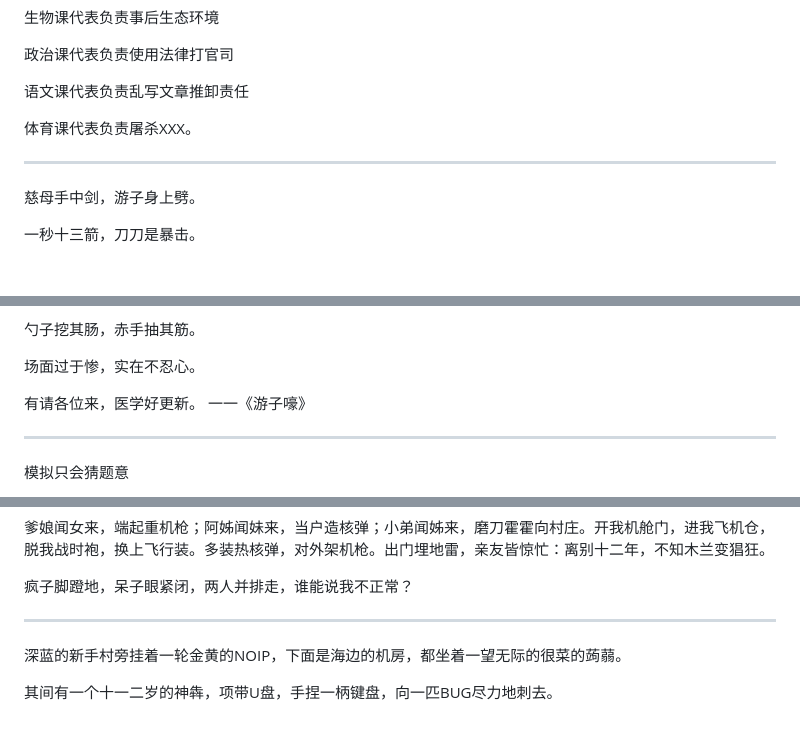
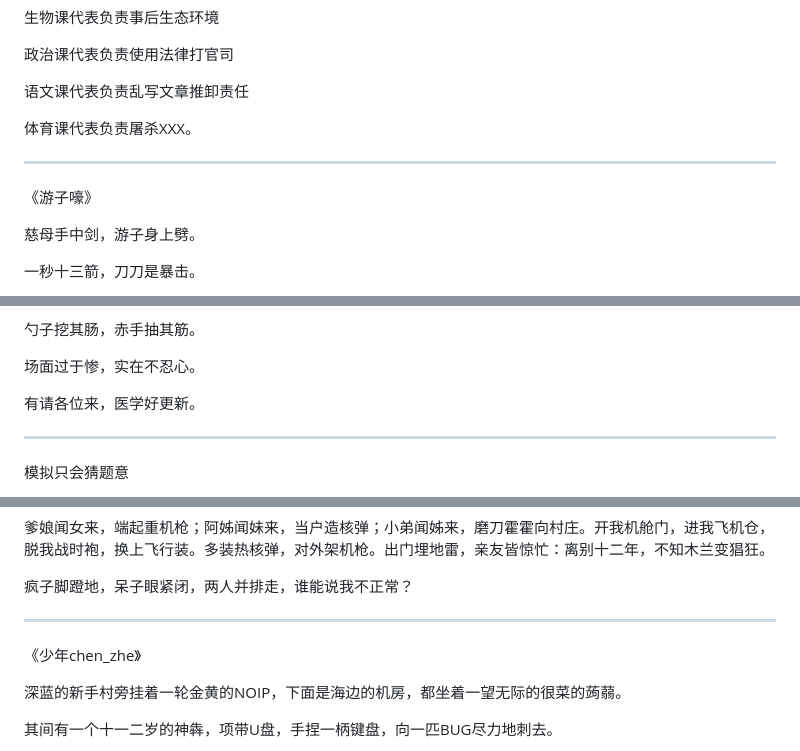
Before and after one commit to Matthew101130/matthew101130.github.io, a Markdown page: README.md, 3 parts joined by grey strips. Drawn GitHub-style; blank space fills up the shorter version.

```diff
--- a/README.md
+++ b/README.md
@@ -1175,6 +1158,8 @@ No.7:黄忠
 
 <hr>
 
+《游子嚎》
+
 慈母手中剑️，游子身上劈。
 
 一秒十三箭，刀刀是暴击。
@@ -1201,7 +1186,7 @@ No.7:黄忠
 
 场面过于惨，实在不忍心。
 
-有请各位来，医学好更新。 一一《游子嚎》
+有请各位来，医学好更新。
 
 <hr>
 
@@ -1268,6 +1255,8 @@ DP 一般看规律
 疯子脚蹬地，呆子眼紧闭，两人并排走，谁能说我不正常？
 
 <hr>
+
+《少年chen_zhe》
 
 深蓝的新手村旁挂着一轮金黄的NOIP，下面是海边的机房，都坐着一望无际的很菜的蒟蒻。
 
```
Also changed, not shown: other parts of README.md (+11 -20 lines).
